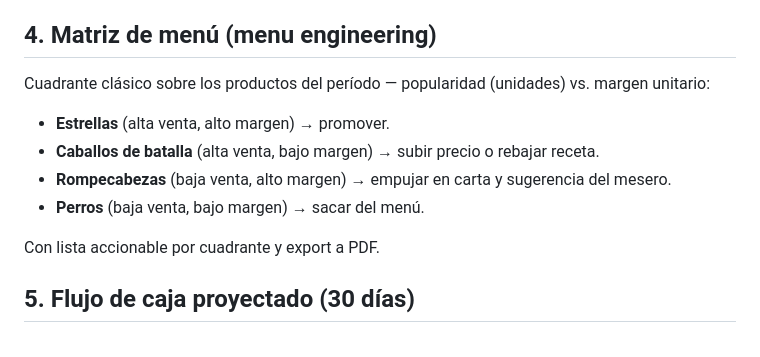
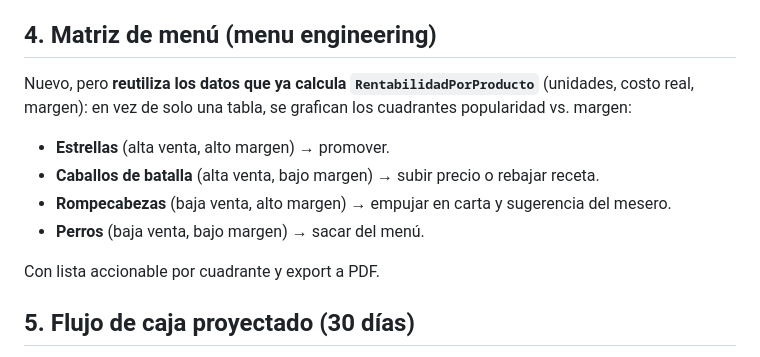
Before and after one commit to jdiazj3/dish-to-dish-logic, a Markdown page: .lovable/plan.md, the part around the change. Rendered like a GitHub page.

Commit message:
Changes
Co-authored-by: jdiazj3 <41131435+jdiazj3@users.noreply.github.com>

```diff
--- a/.lovable/plan.md
+++ b/.lovable/plan.md
@@ -51,7 +51,7 @@ Se muestra como:
 
 ## 4. Matriz de menú (menu engineering)
 
-Cuadrante clásico sobre los productos del período — popularidad (unidades) vs. margen unitario:
+Nuevo, pero **reutiliza los datos que ya calcula `RentabilidadPorProducto`** (unidades, costo real, margen): en vez de solo una tabla, se grafican los cuadrantes popularidad vs. margen:
 
 - **Estrellas** (alta venta, alto margen) → promover.
 - **Caballos de batalla** (alta venta, bajo margen) → subir precio o rebajar receta.
@@ -59,6 +59,7 @@ Cuadrante clásico sobre los productos del período — popularidad (unidades) v
 - **Perros** (baja venta, bajo margen) → sacar del menú.
 
 Con lista accionable por cuadrante y export a PDF.
+
 
 ## 5. Flujo de caja proyectado (30 días)
 
```
